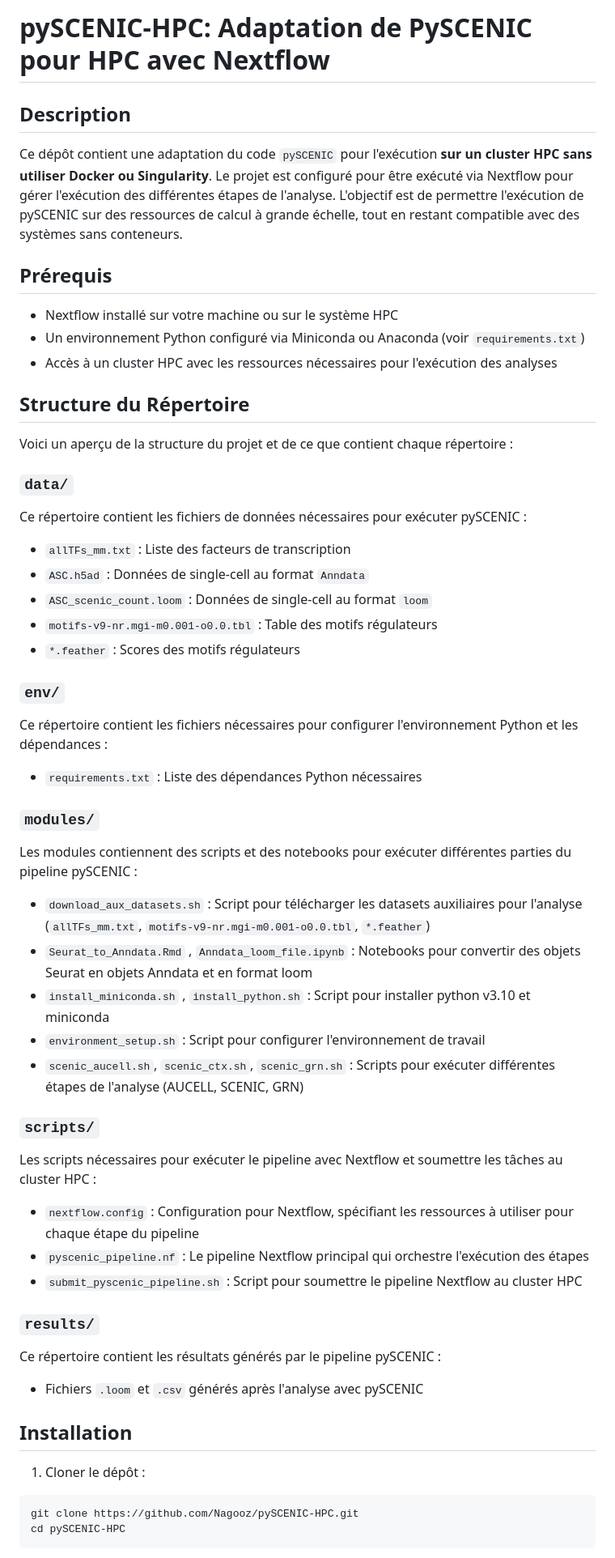
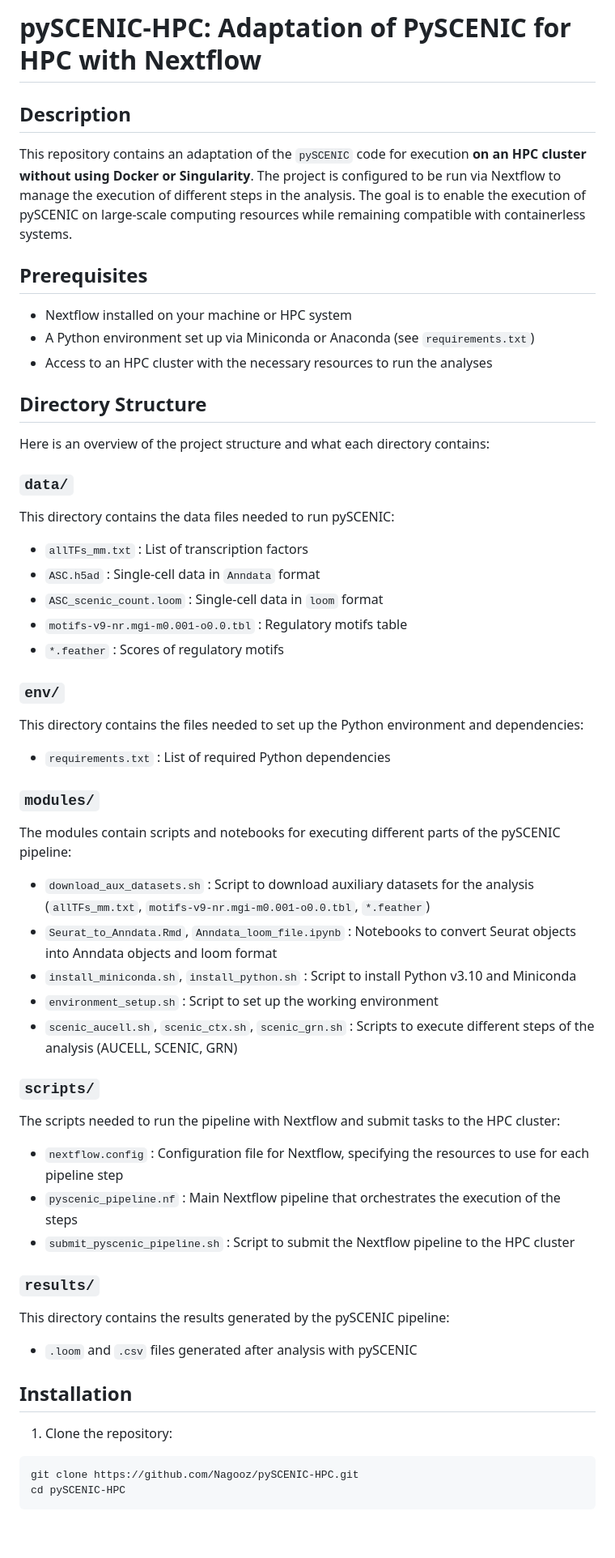
Before and after one commit to Nagooz/pySCENIC-HPC, a Markdown page: README.md, the part around one of its changes. Shown at 81% size. Rendered like a GitHub page; blank space fills up the shorter version.

````diff
--- a/README.md
+++ b/README.md
@@ -1,53 +1,53 @@
-# pySCENIC-HPC: Adaptation de PySCENIC pour HPC avec Nextflow
+# pySCENIC-HPC: Adaptation of PySCENIC for HPC with Nextflow
 
 ## Description
-Ce dépôt contient une adaptation du code `pySCENIC` pour l'exécution **sur un cluster HPC sans utiliser Docker ou Singularity**. Le projet est configuré pour être exécuté via Nextflow pour gérer l'exécution des différentes étapes de l'analyse. L'objectif est de permettre l'exécution de pySCENIC sur des ressources de calcul à grande échelle, tout en restant compatible avec des systèmes sans conteneurs.
+This repository contains an adaptation of the `pySCENIC` code for execution **on an HPC cluster without using Docker or Singularity**. The project is configured to be run via Nextflow to manage the execution of different steps in the analysis. The goal is to enable the execution of pySCENIC on large-scale computing resources while remaining compatible with containerless systems.
 
-## Prérequis
-+ Nextflow installé sur votre machine ou sur le système HPC
-+ Un environnement Python configuré via Miniconda ou Anaconda (voir `requirements.txt`)
-+ Accès à un cluster HPC avec les ressources nécessaires pour l'exécution des analyses
+## Prerequisites
++ Nextflow installed on your machine or HPC system
++ A Python environment set up via Miniconda or Anaconda (see `requirements.txt`)
++ Access to an HPC cluster with the necessary resources to run the analyses
 
-## Structure du Répertoire
-Voici un aperçu de la structure du projet et de ce que contient chaque répertoire :
+## Directory Structure
+Here is an overview of the project structure and what each directory contains:
 
 ### `data/`
-Ce répertoire contient les fichiers de données nécessaires pour exécuter pySCENIC :
+This directory contains the data files needed to run pySCENIC:
 
-+ `allTFs_mm.txt` : Liste des facteurs de transcription
-+ `ASC.h5ad` : Données de single-cell au format `Anndata`
-+ `ASC_scenic_count.loom` : Données de single-cell au format `loom`
-+ `motifs-v9-nr.mgi-m0.001-o0.0.tbl` : Table des motifs régulateurs
-+ `*.feather` : Scores des motifs régulateurs
++ `allTFs_mm.txt` : List of transcription factors
++ `ASC.h5ad` : Single-cell data in `Anndata` format
++ `ASC_scenic_count.loom` : Single-cell data in `loom` format
++ `motifs-v9-nr.mgi-m0.001-o0.0.tbl` : Regulatory motifs table
++ `*.feather` : Scores of regulatory motifs
 
 ### `env/`
-Ce répertoire contient les fichiers nécessaires pour configurer l'environnement Python et les dépendances :
+This directory contains the files needed to set up the Python environment and dependencies:
 
-+ `requirements.txt` : Liste des dépendances Python nécessaires
++ `requirements.txt` : List of required Python dependencies
 
 ### `modules/`
-Les modules contiennent des scripts et des notebooks pour exécuter différentes parties du pipeline pySCENIC :
+The modules contain scripts and notebooks for executing different parts of the pySCENIC pipeline:
 
-+ `download_aux_datasets.sh` : Script pour télécharger les datasets auxiliaires pour l'analyse (`allTFs_mm.txt`, `motifs-v9-nr.mgi-m0.001-o0.0.tbl`, `*.feather`)
-+ `Seurat_to_Anndata.Rmd` , `Anndata_loom_file.ipynb` : Notebooks pour convertir des objets Seurat en objets Anndata et en format loom
-+ `install_miniconda.sh` , `install_python.sh` : Script pour installer python v3.10 et miniconda
-+ `environment_setup.sh` : Script pour configurer l'environnement de travail
-+ `scenic_aucell.sh`, `scenic_ctx.sh`, `scenic_grn.sh` : Scripts pour exécuter différentes étapes de l'analyse (AUCELL, SCENIC, GRN)
++ `download_aux_datasets.sh` : Script to download auxiliary datasets for the analysis (`allTFs_mm.txt`, `motifs-v9-nr.mgi-m0.001-o0.0.tbl`, `*.feather`)
++ `Seurat_to_Anndata.Rmd`, `Anndata_loom_file.ipynb` : Notebooks to convert Seurat objects into Anndata objects and loom format
++ `install_miniconda.sh`, `install_python.sh` : Script to install Python v3.10 and Miniconda
++ `environment_setup.sh` : Script to set up the working environment
++ `scenic_aucell.sh`, `scenic_ctx.sh`, `scenic_grn.sh` : Scripts to execute different steps of the analysis (AUCELL, SCENIC, GRN)
 
 ### `scripts/`
-Les scripts nécessaires pour exécuter le pipeline avec Nextflow et soumettre les tâches au cluster HPC :
+The scripts needed to run the pipeline with Nextflow and submit tasks to the HPC cluster:
 
-+ `nextflow.config` : Configuration pour Nextflow, spécifiant les ressources à utiliser pour chaque étape du pipeline
-+ `pyscenic_pipeline.nf` : Le pipeline Nextflow principal qui orchestre l'exécution des étapes
-+ `submit_pyscenic_pipeline.sh` : Script pour soumettre le pipeline Nextflow au cluster HPC
++ `nextflow.config` : Configuration file for Nextflow, specifying the resources to use for each pipeline step
++ `pyscenic_pipeline.nf` : Main Nextflow pipeline that orchestrates the execution of the steps
++ `submit_pyscenic_pipeline.sh` : Script to submit the Nextflow pipeline to the HPC cluster
 
 ### `results/`
-Ce répertoire contient les résultats générés par le pipeline pySCENIC :
+This directory contains the results generated by the pySCENIC pipeline:
 
-+ Fichiers `.loom` et `.csv` générés après l'analyse avec pySCENIC
++ `.loom` and `.csv` files generated after analysis with pySCENIC
 
 ## Installation
-1. Cloner le dépôt :
+1. Clone the repository:
 ```bash
 git clone https://github.com/Nagooz/pySCENIC-HPC.git
 cd pySCENIC-HPC
````
Also changed, not shown: other parts of README.md (+10 -10 lines).
